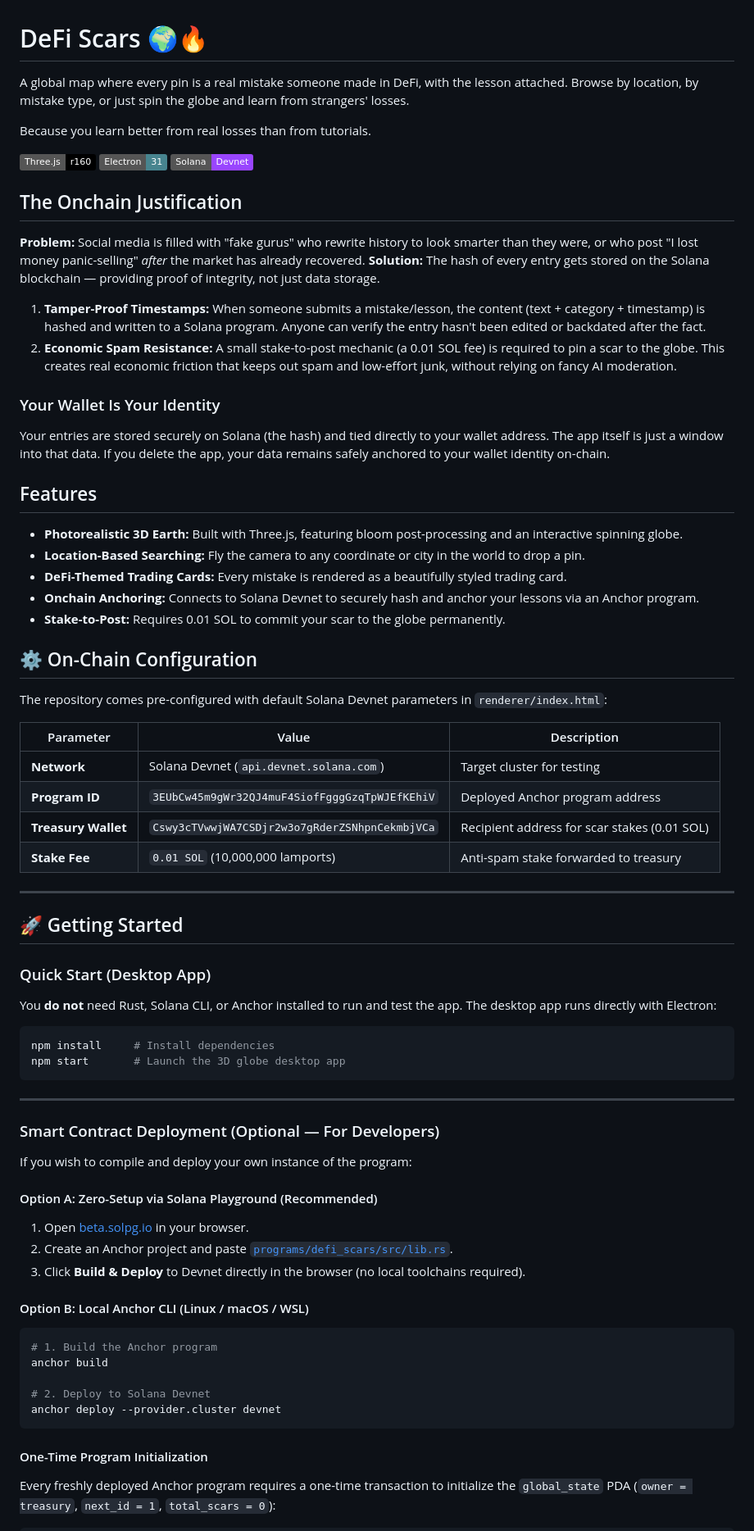
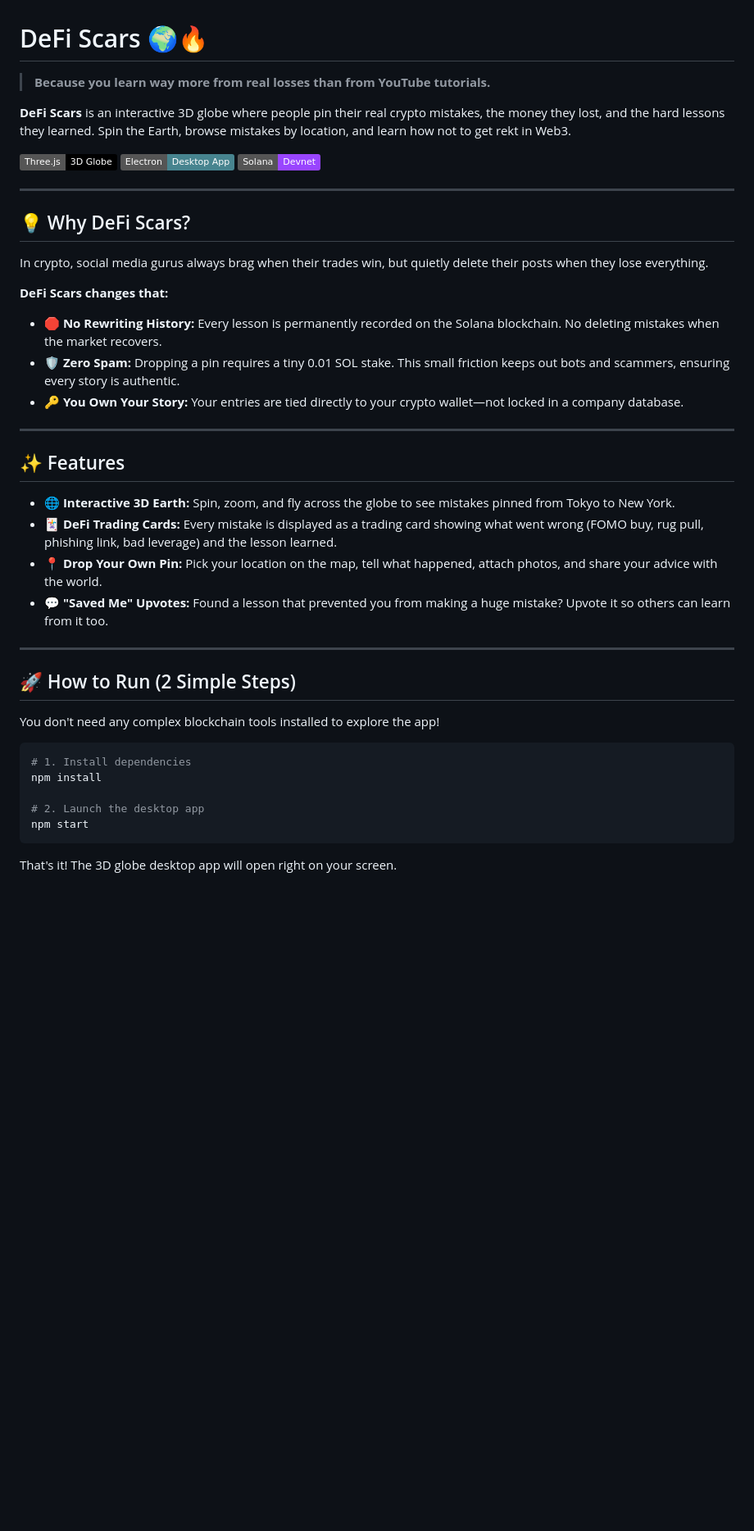
Before and after one commit to Kehn-Marv/DeFi-Scars, a Markdown page: README.md, the part around one of its changes. Shown at 82% size. Rendered like a GitHub page; badges without logos; blank space fills up the shorter version.

Commit message:
docs: simplify README for general audience

````diff
--- a/README.md
+++ b/README.md
@@ -1,74 +1,46 @@
 # DeFi Scars 🌍🔥
 
-A global map where every pin is a real mistake someone made in DeFi, with the lesson attached. Browse by location, by mistake type, or just spin the globe and learn from strangers' losses.
+> **Because you learn way more from real losses than from YouTube tutorials.**
 
-Because you learn better from real losses than from tutorials.
+**DeFi Scars** is an interactive 3D globe where people pin their real crypto mistakes, the money they lost, and the hard lessons they learned. Spin the Earth, browse mistakes by location, and learn how not to get rekt in Web3.
 
-![Three.js](https://img.shields.io/badge/Three.js-r160-000000?logo=three.js)
-![Electron](https://img.shields.io/badge/Electron-31-47848F?logo=electron&logoColor=white)
+![Three.js](https://img.shields.io/badge/Three.js-3D_Globe-black?logo=three.js)
+![Electron](https://img.shields.io/badge/Electron-Desktop_App-47848F?logo=electron&logoColor=white)
 ![Solana](https://img.shields.io/badge/Solana-Devnet-9945FF?logo=solana&logoColor=white)
-
-## The Onchain Justification
-
-**Problem:** Social media is filled with "fake gurus" who rewrite history to look smarter than they were, or who post "I lost money panic-selling" *after* the market has already recovered.
-**Solution:** The hash of every entry gets stored on the Solana blockchain — providing proof of integrity, not just data storage.
-
-1. **Tamper-Proof Timestamps:** When someone submits a mistake/lesson, the content (text + category + timestamp) is hashed and written to a Solana program. Anyone can verify the entry hasn't been edited or backdated after the fact.
-2. **Economic Spam Resistance:** A small stake-to-post mechanic (a 0.01 SOL fee) is required to pin a scar to the globe. This creates real economic friction that keeps out spam and low-effort junk, without relying on fancy AI moderation.
-
-### Your Wallet Is Your Identity
-Your entries are stored securely on Solana (the hash) and tied directly to your wallet address. The app itself is just a window into that data. If you delete the app, your data remains safely anchored to your wallet identity on-chain.
-
-## Features
-- **Photorealistic 3D Earth:** Built with Three.js, featuring bloom post-processing and an interactive spinning globe.
-- **Location-Based Searching:** Fly the camera to any coordinate or city in the world to drop a pin.
-- **DeFi-Themed Trading Cards:** Every mistake is rendered as a beautifully styled trading card.
-- **Onchain Anchoring:** Connects to Solana Devnet to securely hash and anchor your lessons via an Anchor program.
-- **Stake-to-Post:** Requires 0.01 SOL to commit your scar to the globe permanently.
-
-## ⚙️ On-Chain Configuration
-
-The repository comes pre-configured with default Solana Devnet parameters in `renderer/index.html`:
-
-| Parameter | Value | Description |
-|---|---|---|
-| **Network** | Solana Devnet (`api.devnet.solana.com`) | Target cluster for testing |
-| **Program ID** | `3EUbCw45m9gWr32QJ4muF4SiofFgggGzqTpWJEfKEhiV` | Deployed Anchor program address |
-| **Treasury Wallet** | `Cswy3cTVwwjWA7CSDjr2w3o7gRderZSNhpnCekmbjVCa` | Recipient address for scar stakes (0.01 SOL) |
-| **Stake Fee** | `0.01 SOL` (10,000,000 lamports) | Anti-spam stake forwarded to treasury |
 
 ---
 
-## 🚀 Getting Started
+## 💡 Why DeFi Scars?
 
-### Quick Start (Desktop App)
-You **do not** need Rust, Solana CLI, or Anchor installed to run and test the app. The desktop app runs directly with Electron:
+In crypto, social media gurus always brag when their trades win, but quietly delete their posts when they lose everything.
 
-```bash
-npm install     # Install dependencies
-npm start       # Launch the 3D globe desktop app
-```
+**DeFi Scars changes that:**
+* 🛑 **No Rewriting History:** Every lesson is permanently recorded on the Solana blockchain. No deleting mistakes when the market recovers.
+* 🛡️ **Zero Spam:** Dropping a pin requires a tiny 0.01 SOL stake. This small friction keeps out bots and scammers, ensuring every story is authentic.
+* 🔑 **You Own Your Story:** Your entries are tied directly to your crypto wallet—not locked in a company database.
 
 ---
 
-### Smart Contract Deployment (Optional — For Developers)
+## ✨ Features
 
-If you wish to compile and deploy your own instance of the program:
+* 🌐 **Interactive 3D Earth:** Spin, zoom, and fly across the globe to see mistakes pinned from Tokyo to New York.
+* 🃏 **DeFi Trading Cards:** Every mistake is displayed as a trading card showing what went wrong (FOMO buy, rug pull, phishing link, bad leverage) and the lesson learned.
+* 📍 **Drop Your Own Pin:** Pick your location on the map, tell what happened, attach photos, and share your advice with the world.
+* 💬 **"Saved Me" Upvotes:** Found a lesson that prevented you from making a huge mistake? Upvote it so others can learn from it too.
 
-#### Option A: Zero-Setup via Solana Playground (Recommended)
-1. Open [beta.solpg.io](https://beta.solpg.io/) in your browser.
-2. Create an Anchor project and paste [`programs/defi_scars/src/lib.rs`](programs/defi_scars/src/lib.rs).
-3. Click **Build & Deploy** to Devnet directly in the browser (no local toolchains required).
+---
 
-#### Option B: Local Anchor CLI (Linux / macOS / WSL)
+## 🚀 How to Run (2 Simple Steps)
+
+You don't need any complex blockchain tools installed to explore the app!
+
 ```bash
-# 1. Build the Anchor program
-anchor build
+# 1. Install dependencies
+npm install
 
-# 2. Deploy to Solana Devnet
-anchor deploy --provider.cluster devnet
+# 2. Launch the desktop app
+npm start
 ```
 
-#### One-Time Program Initialization
-Every freshly deployed Anchor program requires a one-time transaction to initialize the `global_state` PDA (`owner = treasury`, `next_id = 1`, `total_scars = 0`):
+That's it! The 3D globe desktop app will open right on your screen.
 
````
Also changed, not shown: other parts of README.md (+29 -20 lines).
